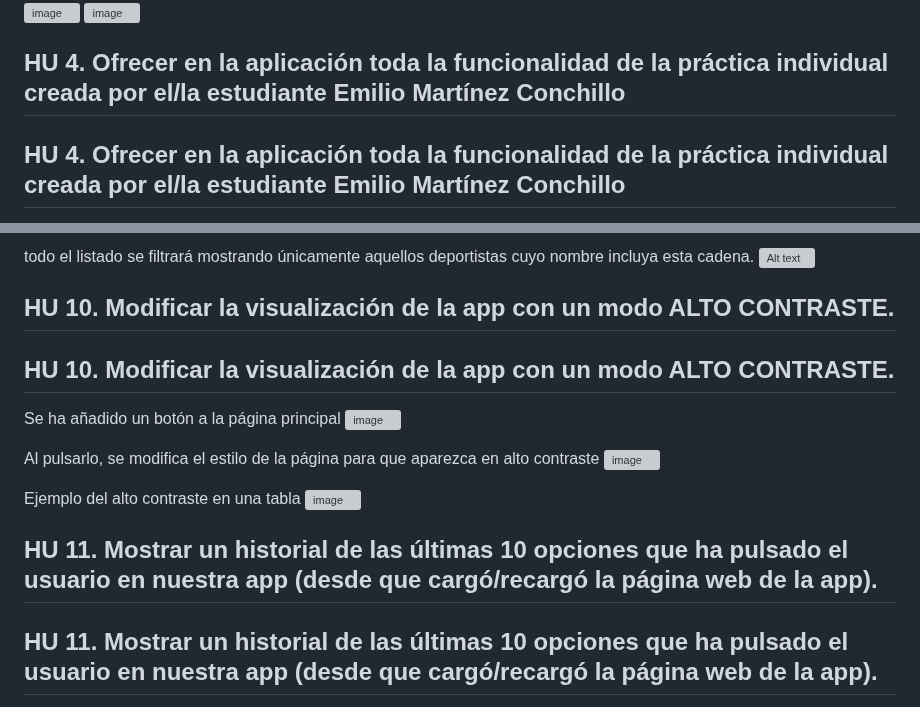
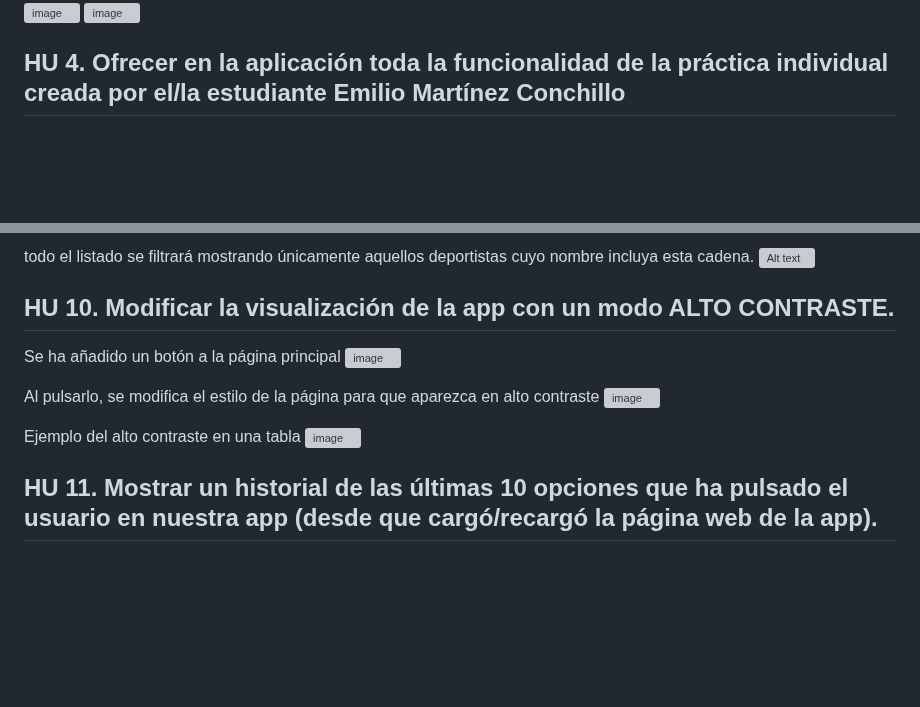
Before and after one commit to UJA-DAGIL-22-23/d-agil-2022-2023-practica-4-jesus_emilio_miguel_francisco_francisco, a Markdown page: README.md, 2 parts joined by grey strips. GitHub-like rendering; blank space fills up the shorter version; grey boxes are pictures that could not be loaded.

```diff
--- a/README.md
+++ b/README.md
@@ -93,7 +91,6 @@ Al igual que con el resto de compañeros, en la página principal se muestra un
 ![image](assets/img/HU03_2.png)
 ![image](assets/img/HU03_3.png)
 
-## **HU 4. Ofrecer en la aplicación toda la funcionalidad de la práctica individual creada por el/la estudiante Emilio Martínez Conchillo**
 ## **HU 4. Ofrecer en la aplicación toda la funcionalidad de la práctica individual creada por el/la estudiante Emilio Martínez Conchillo**
 
 La página muestra un botón que al pulsarlo lista todos los atletas y otro botón que muestra la información del alumno: Emilio Martínez Conchillo
@@ -181,7 +173,6 @@ todo el listado se filtrará mostrando únicamente aquellos deportistas cuyo nom
 ![Alt text](assets/img/9_4-Resultado%20filtrado.png)
 
 ## **HU 10. Modificar la visualización de la app con un modo ALTO CONTRASTE.**
-## **HU 10. Modificar la visualización de la app con un modo ALTO CONTRASTE.**
 
 Se ha añadido un botón a la página principal
 ![image](https://github.com/UJA-DAGIL-22-23/d-agil-2022-2023-practica-4-jesus_emilio_miguel_francisco_francisco/assets/114186139/e268afb4-131a-452a-ba6b-18d98609e9da)
@@ -192,7 +183,6 @@ Al pulsarlo, se modifica el estilo de la página para que aparezca en alto contr
 Ejemplo del alto contraste en una tabla
 ![image](https://github.com/UJA-DAGIL-22-23/d-agil-2022-2023-practica-4-jesus_emilio_miguel_francisco_francisco/assets/114186139/71591dad-c4f2-42c0-8c6b-2e2dc5e534e0)
 
-## **HU 11. Mostrar un historial de las últimas 10 opciones que ha pulsado el usuario en nuestra app (desde que cargó/recargó la página web de la app).**
 ## **HU 11. Mostrar un historial de las últimas 10 opciones que ha pulsado el usuario en nuestra app (desde que cargó/recargó la página web de la app).**
 
 Se ha añadido un nuevo botón a la página principal.
```
Also changed, not shown: other parts of README.md (+0 -7 lines).
